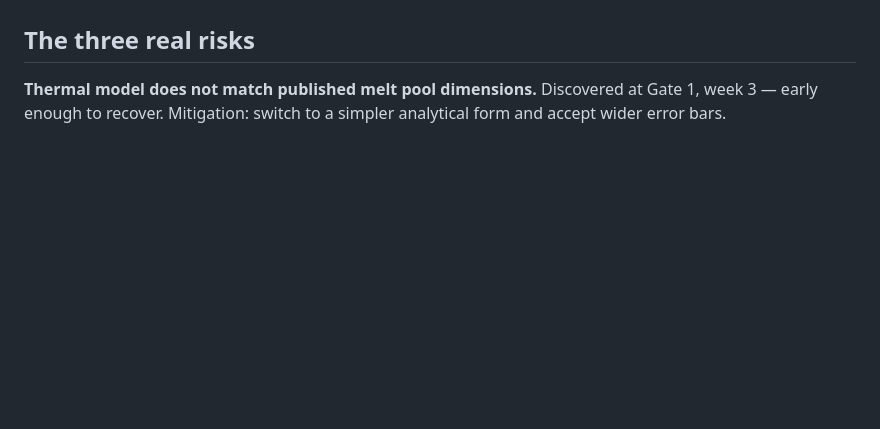
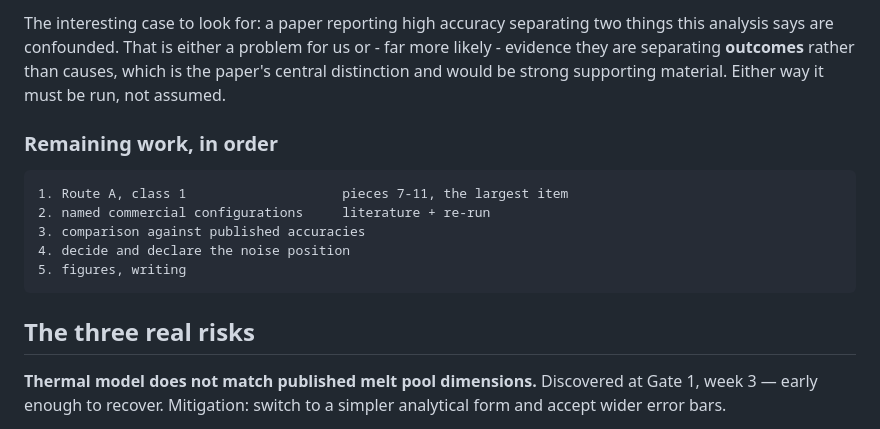
Before and after one commit to sj3006/sj3006, a Markdown page: cirfcms2027/05-risks-and-decisions.md, the part around one of its changes. Rendered like a GitHub page; blank space fills up the shorter version.

```diff
--- a/cirfcms2027/05-risks-and-decisions.md
+++ b/cirfcms2027/05-risks-and-decisions.md
@@ -1519,3 +1583,17 @@ sensor buys. Stated as such.
+The interesting case to look for: a paper reporting high accuracy separating two
+things this analysis says are confounded. That is either a problem for us or -
+far more likely - evidence they are separating **outcomes** rather than causes,
+which is the paper's central distinction and would be strong supporting
+material. Either way it must be run, not assumed.
+
+### Remaining work, in order
+
+    1. Route A, class 1                    pieces 7-11, the largest item
+    2. named commercial configurations     literature + re-run
+    3. comparison against published accuracies
+    4. decide and declare the noise position
+    5. figures, writing
+
 ## The three real risks
 
 **Thermal model does not match published melt pool dimensions.**
```
Also changed, not shown: other parts of cirfcms2027/05-risks-and-decisions.md (+64 -0 lines).
